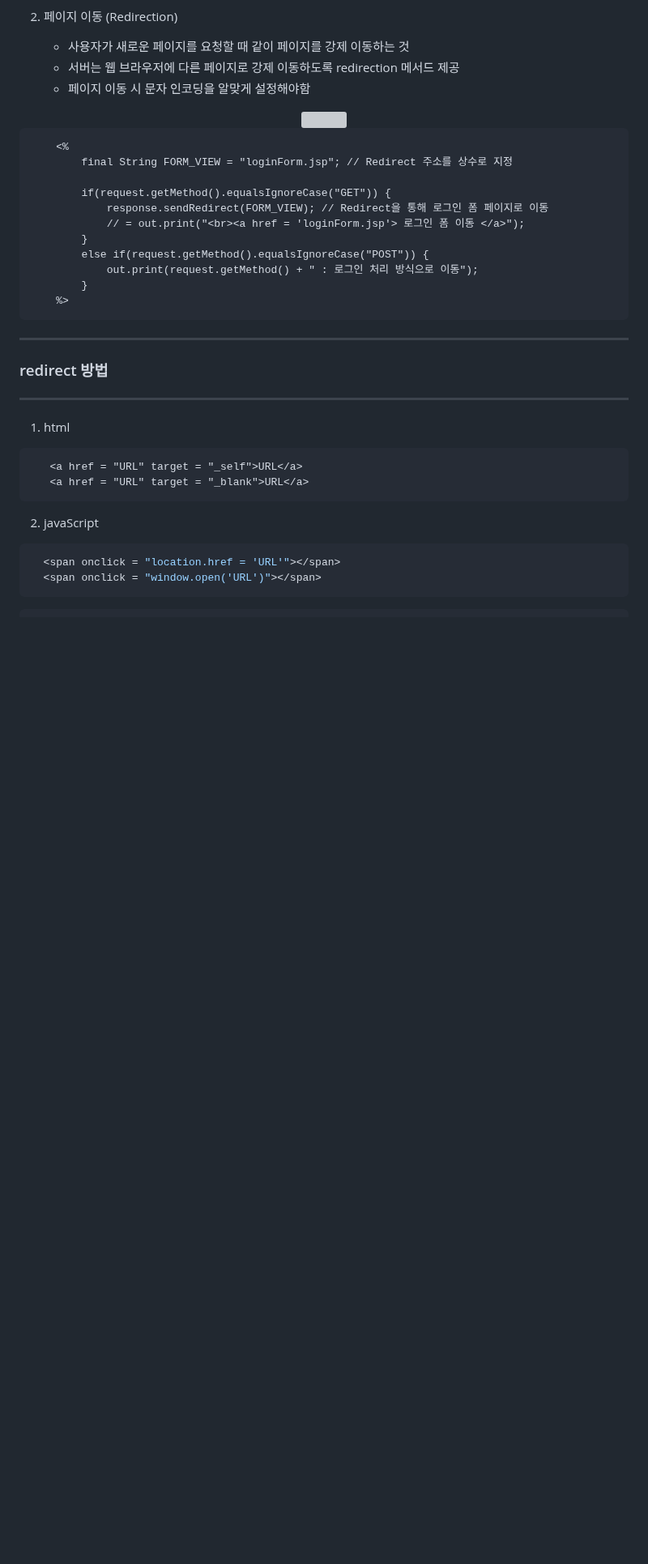
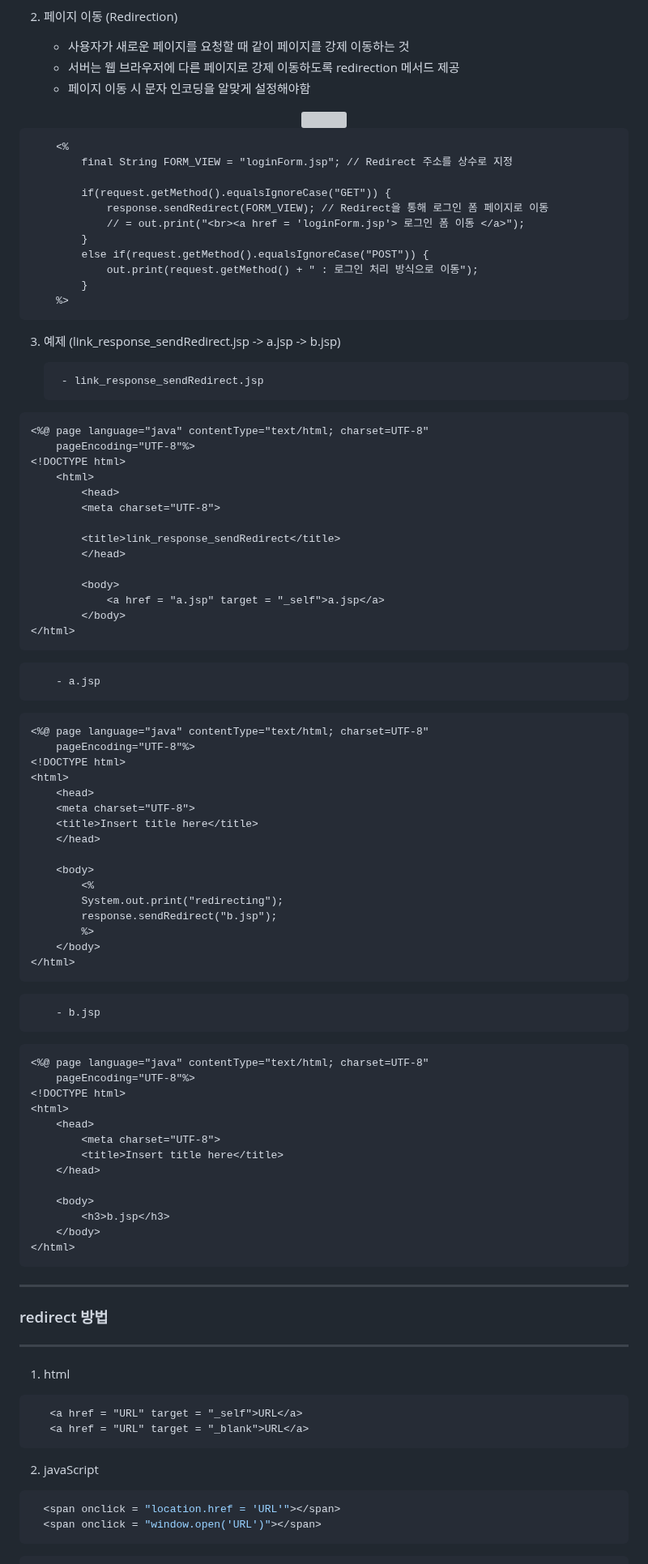
Before and after one commit to sooyounghan/HTML_CSS, a Markdown page: 수업 내용/JSP(Servlet)/Servlet_Implict_Object.md, the part around the change. Shown at 81% size. Drawn GitHub-style; blank space fills up the shorter version; grey boxes are pictures that could not be loaded.

````diff
--- a/수업 내용/JSP(Servlet)/Servlet_Implict_Object.md
+++ b/수업 내용/JSP(Servlet)/Servlet_Implict_Object.md
@@ -256,6 +256,63 @@ http://localhost:8081/pro/ch03/link.jsp
 	%>
 ```
 
+3. 예제 (link_response_sendRedirect.jsp -> a.jsp -> b.jsp)
+
+   		- link_response_sendRedirect.jsp
+```jsp
+<%@ page language="java" contentType="text/html; charset=UTF-8"
+    pageEncoding="UTF-8"%>
+<!DOCTYPE html>
+	<html>
+		<head>
+		<meta charset="UTF-8">
+
+		<title>link_response_sendRedirect</title>
+		</head>
+
+		<body>
+			<a href = "a.jsp" target = "_self">a.jsp</a>
+		</body>
+</html>
+```
+
+   		- a.jsp
+```jsp
+<%@ page language="java" contentType="text/html; charset=UTF-8"
+    pageEncoding="UTF-8"%>
+<!DOCTYPE html>
+<html>
+	<head>
+	<meta charset="UTF-8">
+	<title>Insert title here</title>
+	</head>
+
+	<body>
+		<%
+		System.out.print("redirecting");
+		response.sendRedirect("b.jsp");
+		%>
+	</body>
+</html>
+```
+
+		- b.jsp
+```jsp
+<%@ page language="java" contentType="text/html; charset=UTF-8"
+    pageEncoding="UTF-8"%>
+<!DOCTYPE html>
+<html>
+	<head>
+		<meta charset="UTF-8">
+		<title>Insert title here</title>
+	</head>
+
+	<body>
+		<h3>b.jsp</h3>
+	</body>
+</html>
+```
+
 -----
 ### redirect 방법
 -----
````
